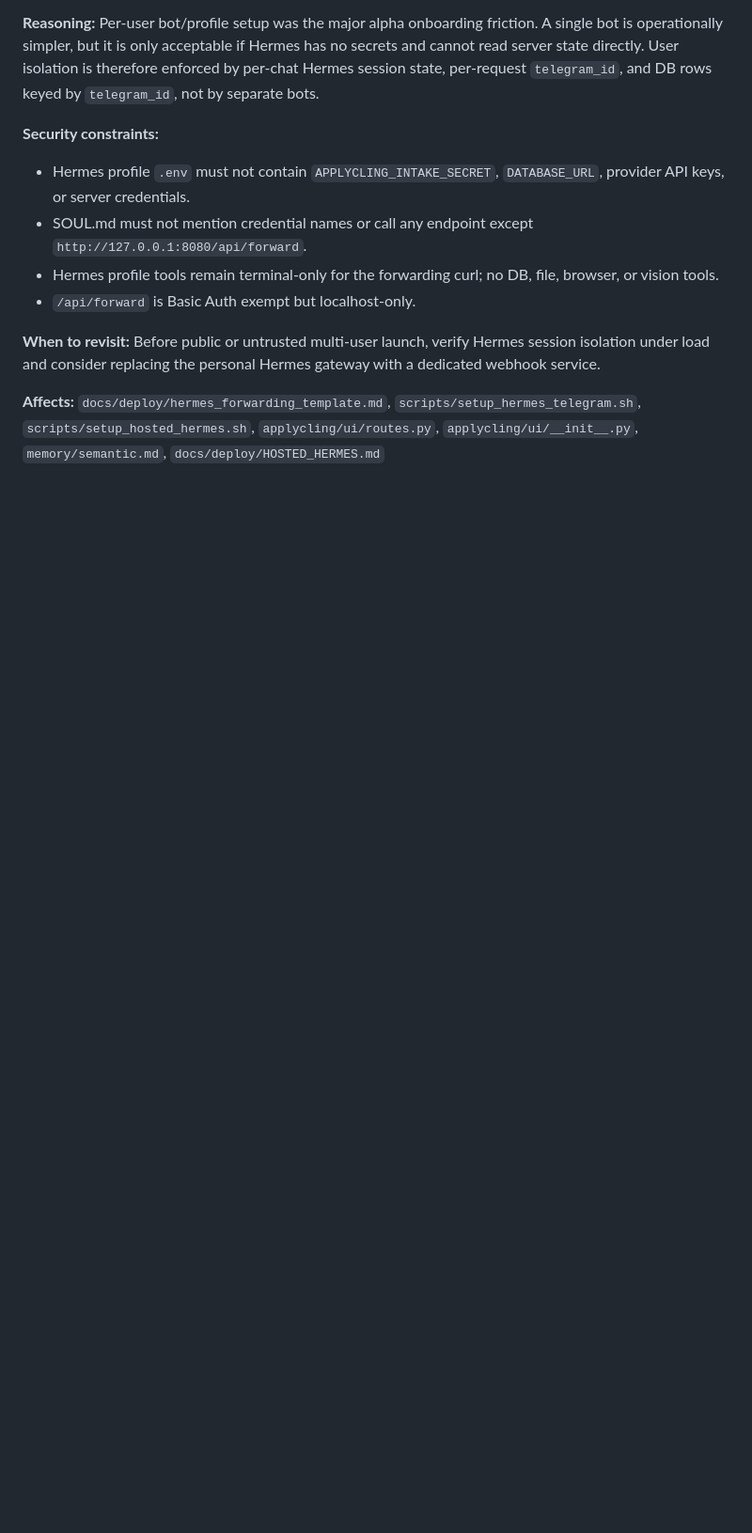
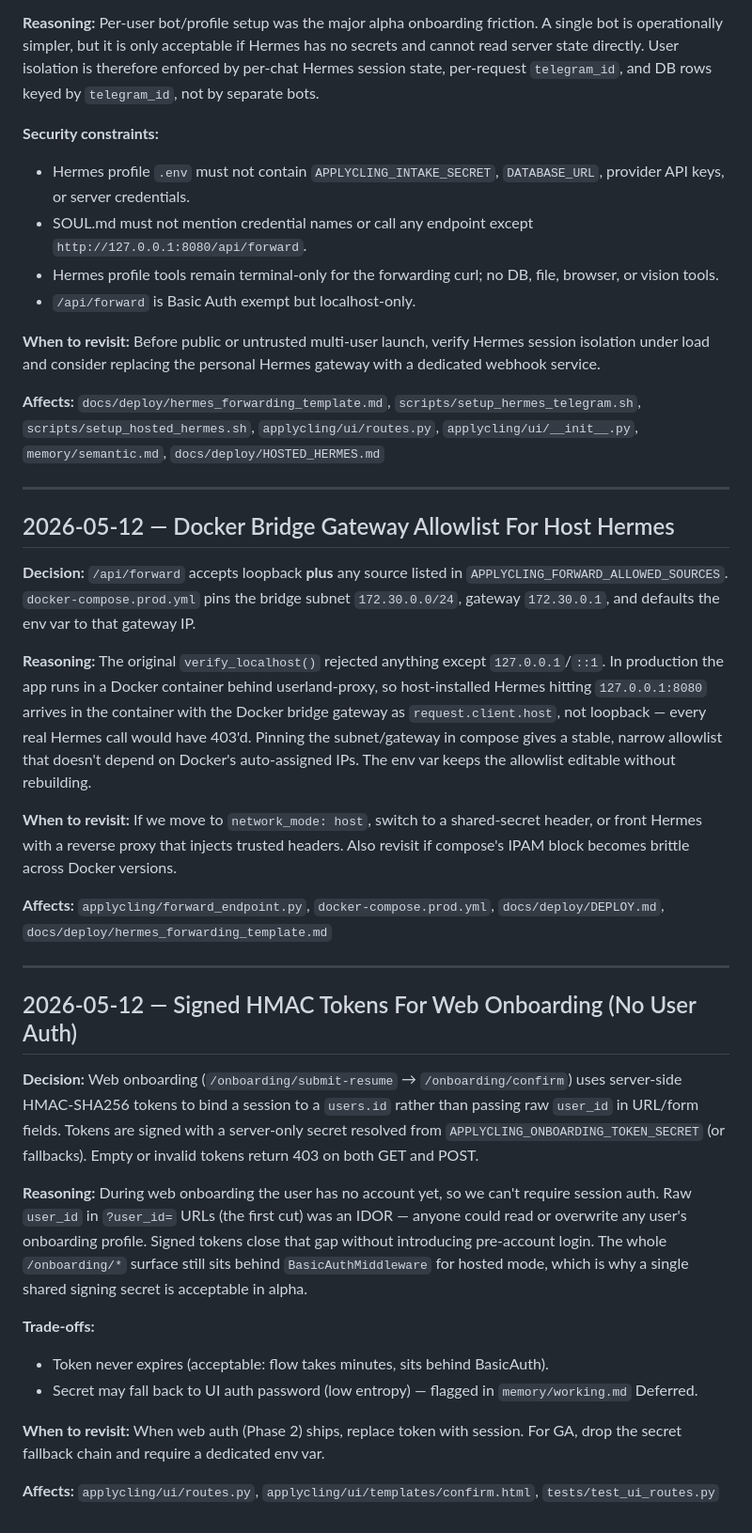
Before and after one commit to aommi/applycling, a Markdown page: DECISIONS.md, the part around the change. Shown at 94% size. Rendered like a GitHub page; blank space fills up the shorter version.

Commit message:
Update memory: onboarding sprint shipped
- semantic.md: enrich /api/forward, web onboarding, and forward host
  allowlist entries with shipped hardening details (signed tokens,
  APPROVAL_KEYWORDS, correction caps, Docker gateway allowlist).
- DECISIONS.md: append 2026-05-12 entries for Docker bridge gateway
  allowlist and signed-HMAC tokens for web onboarding.

Co-Authored-By: Claude Opus 4.7 <noreply@anthropic.com>

```diff
--- a/DECISIONS.md
+++ b/DECISIONS.md
@@ -417,3 +417,57 @@ with a dedicated webhook service.
 `scripts/setup_hermes_telegram.sh`, `scripts/setup_hosted_hermes.sh`,
 `applycling/ui/routes.py`, `applycling/ui/__init__.py`, `memory/semantic.md`,
 `docs/deploy/HOSTED_HERMES.md`
+
+---
+
+## 2026-05-12 — Docker Bridge Gateway Allowlist For Host Hermes
+
+**Decision:** `/api/forward` accepts loopback **plus** any source listed in
+`APPLYCLING_FORWARD_ALLOWED_SOURCES`. `docker-compose.prod.yml` pins the bridge
+subnet `172.30.0.0/24`, gateway `172.30.0.1`, and defaults the env var to that
+gateway IP.
+
+**Reasoning:** The original `verify_localhost()` rejected anything except
+`127.0.0.1`/`::1`. In production the app runs in a Docker container behind
+userland-proxy, so host-installed Hermes hitting `127.0.0.1:8080` arrives in
+the container with the Docker bridge gateway as `request.client.host`, not
+loopback — every real Hermes call would have 403'd. Pinning the subnet/gateway
+in compose gives a stable, narrow allowlist that doesn't depend on Docker's
+auto-assigned IPs. The env var keeps the allowlist editable without rebuilding.
+
+**When to revisit:** If we move to `network_mode: host`, switch to a
+shared-secret header, or front Hermes with a reverse proxy that injects
+trusted headers. Also revisit if compose's IPAM block becomes brittle across
+Docker versions.
+
+**Affects:** `applycling/forward_endpoint.py`, `docker-compose.prod.yml`,
+`docs/deploy/DEPLOY.md`, `docs/deploy/hermes_forwarding_template.md`
+
+---
+
+## 2026-05-12 — Signed HMAC Tokens For Web Onboarding (No User Auth)
+
+**Decision:** Web onboarding (`/onboarding/submit-resume` →
+`/onboarding/confirm`) uses server-side HMAC-SHA256 tokens to bind a session
+to a `users.id` rather than passing raw `user_id` in URL/form fields. Tokens
+are signed with a server-only secret resolved from
+`APPLYCLING_ONBOARDING_TOKEN_SECRET` (or fallbacks). Empty or invalid tokens
+return 403 on both GET and POST.
+
+**Reasoning:** During web onboarding the user has no account yet, so we can't
+require session auth. Raw `user_id` in `?user_id=` URLs (the first cut) was an
+IDOR — anyone could read or overwrite any user's onboarding profile. Signed
+tokens close that gap without introducing pre-account login. The whole
+`/onboarding/*` surface still sits behind `BasicAuthMiddleware` for hosted
+mode, which is why a single shared signing secret is acceptable in alpha.
+
+**Trade-offs:**
+- Token never expires (acceptable: flow takes minutes, sits behind BasicAuth).
+- Secret may fall back to UI auth password (low entropy) — flagged in
+  `memory/working.md` Deferred.
+
+**When to revisit:** When web auth (Phase 2) ships, replace token with session.
+For GA, drop the secret fallback chain and require a dedicated env var.
+
+**Affects:** `applycling/ui/routes.py`, `applycling/ui/templates/confirm.html`,
+`tests/test_ui_routes.py`
```
Also changed, not shown: memory/semantic.md (+3 -2 lines).
